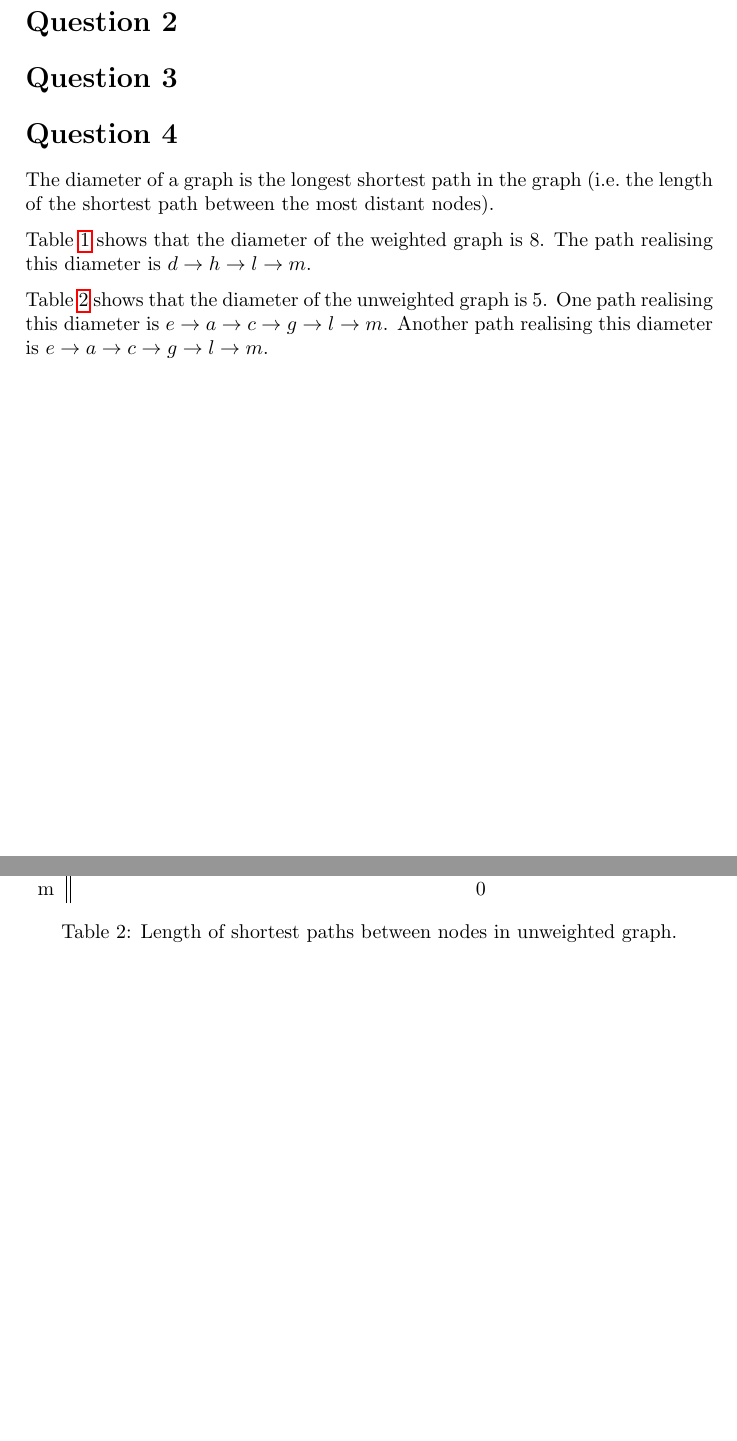
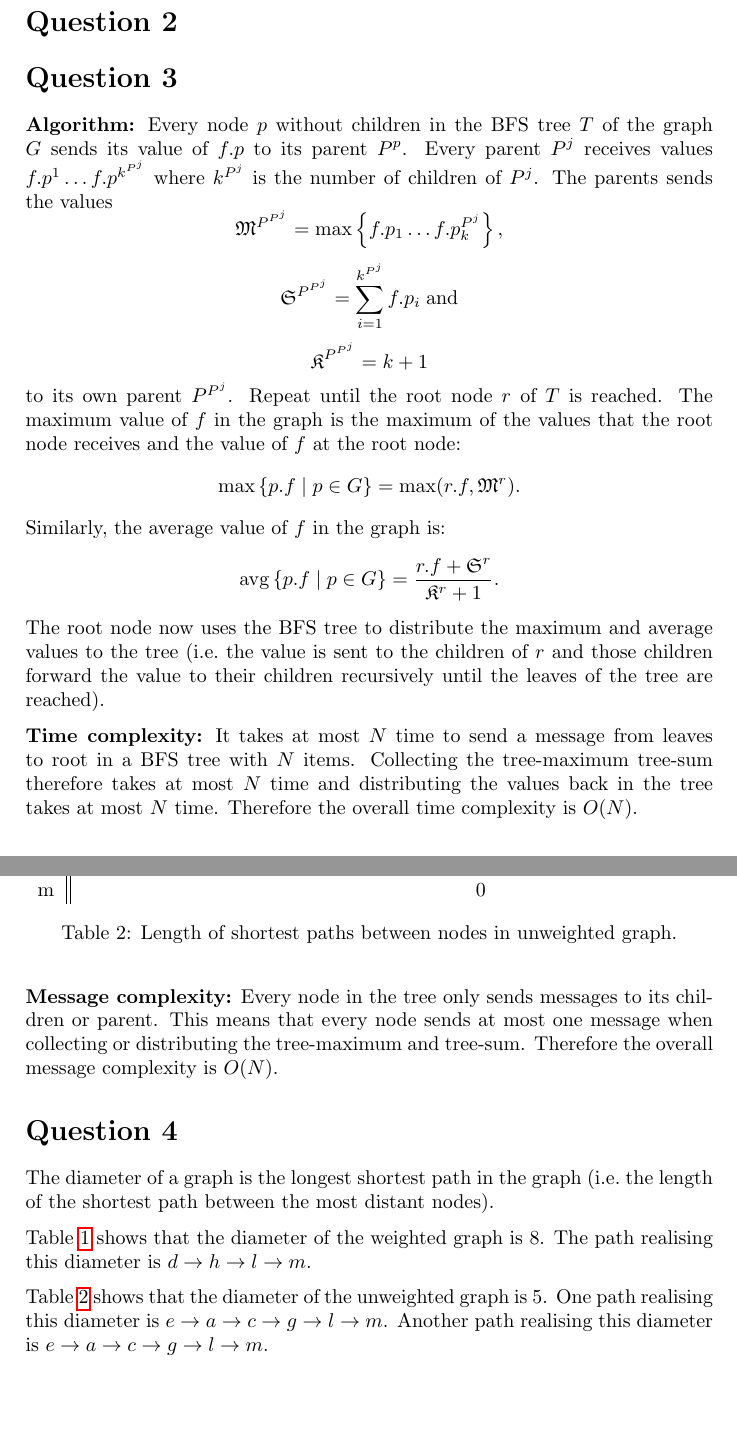
Before and after one commit to shrutisingala/DCS-Simulator, a LaTeX document (report/report.tex): two parts of pages 1 and 2 of 2, joined at a grey line, cut so that both start at the same text, the shorter picture padded with empty space. Compiled offline with pdfLaTeX.

Commit message:
Naive algorithm for question 3

```diff
--- a/report/report.tex
+++ b/report/report.tex
@@ -5,6 +5,10 @@
 \usepackage{graphicx}
 \usepackage{color}
 \usepackage{subfigure}
+\usepackage{amssymb}
+\usepackage{amsmath}
+
+\DeclareMathOperator{\avg}{avg}
 
 \title{Distributed Systems\\Assignment 1}
 \author{Clemens Wolff (s0942284)}
@@ -16,6 +20,39 @@
 \section*{Question 1}
 \section*{Question 2}
 \section*{Question 3}
+
+\textbf{Algorithm:}  Every node $p$ without children in the BFS tree $T$ of the
+graph $G$ sends its value of $f.p$ to its parent $P^p$.  Every parent $P^j$
+receives values
+$f.p^1\ldots f.p^{k^{P^j}}$ where $k^{P^j}$ is the number of children of $P^j$.
+The parents sends the values
+$$\mathfrak{M}^{P^{P^j}} = \max\left\{f.p_1\ldots f.p_k^{P^j}\right\},$$
+$$\mathfrak{S}^{P^{P^j}} = \sum\limits_{i=1}^{k^{P^j}} f.p_i\;\mathrm{and}$$
+$$\mathfrak{K}^{P^{P^j}} = k + 1$$
+to its own parent $P^{P^j}$.
+Repeat until the root node $r$ of $T$ is reached.  The maximum value of $f$ in
+the graph is the maximum of the values that the root node receives and the value
+of $f$ at the root node:
+$$\max\left\{p.f \mid p \in G\right\} = \max(r.f, \mathfrak{M}^r).$$
+Similarly, the average value
+of $f$ in the graph is:
+$$\avg\left\{p.f \mid p \in G\right\} = {r.f + \mathfrak{S}^r \over \mathfrak{K}^r + 1}.$$
+The root node now uses the BFS tree to distribute the maximum and average values
+to the tree (i.e.\ the value is sent to the children of $r$ and those children
+forward the value to their children recursively until the leaves of the tree are
+reached).
+
+\textbf{Time complexity:}  It takes at most $N$ time to send a message from
+leaves to root in a BFS tree with $N$ items.  Collecting the tree-maximum
+tree-sum therefore takes at most $N$ time and distributing the values back in
+the tree takes at most $N$ time.  Therefore the overall time complexity is
+$O(N)$.
+
+\textbf{Message complexity:}  Every node in the tree only sends messages to its
+children or parent.  This means that every node sends at most one message when
+collecting or distributing the tree-maximum and tree-sum.  Therefore the overall
+message complexity is $O(N)$.
+
 \section*{Question 4}
 
 The diameter of a graph is the longest shortest path in the graph (i.e.\ the
```
